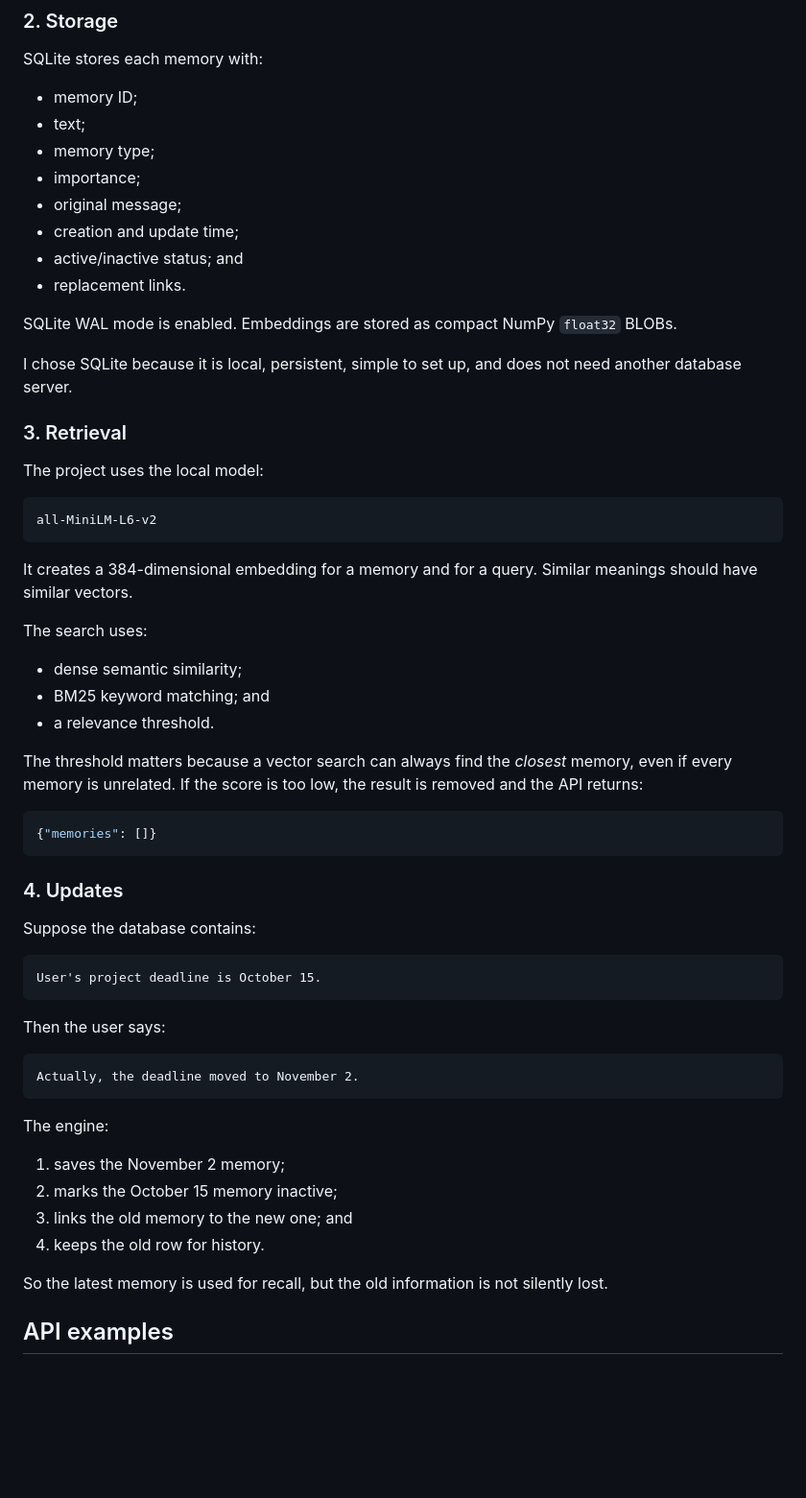
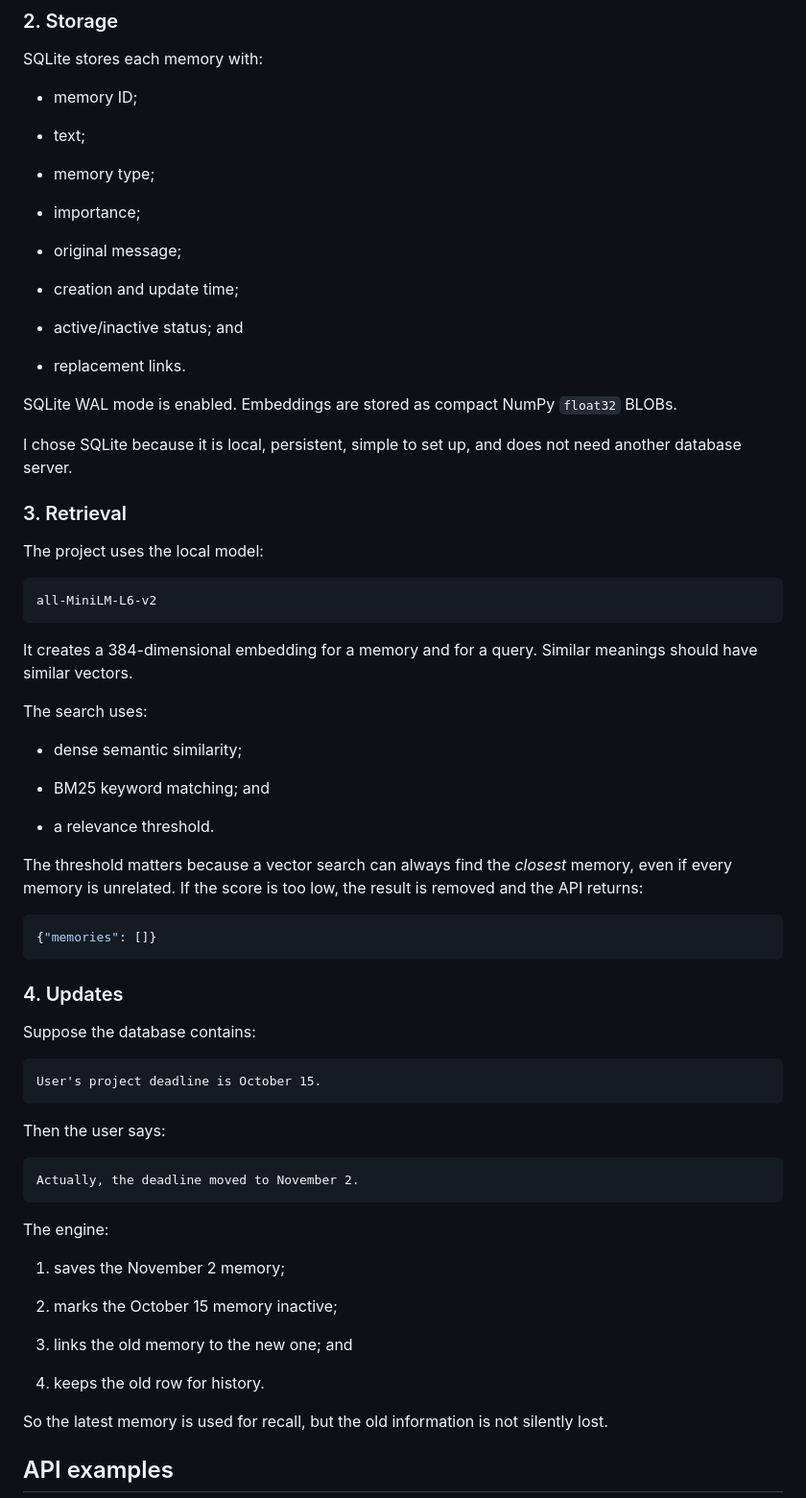
Before and after one commit to Korinex/local-memory-engine, a Markdown page: README.md, the part around one of its changes. Shown at 96% size. Rendered like a GitHub page; blank space fills up the shorter version.

````diff
--- a/README.md
+++ b/README.md
@@ -226,12 +274,19 @@ sounds good
 SQLite stores each memory with:
 
 - memory ID;
+
 - text;
+
 - memory type;
+
 - importance;
+
 - original message;
+
 - creation and update time;
+
 - active/inactive status; and
+
 - replacement links.
 
 SQLite WAL mode is enabled. Embeddings are stored as compact NumPy `float32` BLOBs.
@@ -242,7 +297,7 @@ I chose SQLite because it is local, persistent, simple to set up, and does not n
 
 The project uses the local model:
 
-```text
+```
 all-MiniLM-L6-v2
 ```
 
@@ -251,7 +306,9 @@ It creates a 384-dimensional embedding for a memory and for a query. Similar mea
 The search uses:
 
 - dense semantic similarity;
+
 - BM25 keyword matching; and
+
 - a relevance threshold.
 
 The threshold matters because a vector search can always find the *closest* memory, even if every memory is unrelated. If the score is too low, the result is removed and the API returns:
@@ -264,22 +321,25 @@ The threshold matters because a vector search can always find the *closest* memo
 
 Suppose the database contains:
 
-```text
+```
 User's project deadline is October 15.
 ```
 
 Then the user says:
 
-```text
+```
 Actually, the deadline moved to November 2.
 ```
 
 The engine:
 
 1. saves the November 2 memory;
-2. marks the October 15 memory inactive;
-3. links the old memory to the new one; and
-4. keeps the old row for history.
+
+1. marks the October 15 memory inactive;
+
+1. links the old memory to the new one; and
+
+1. keeps the old row for history.
 
 So the latest memory is used for recall, but the old information is not silently lost.
 
````
Also changed, not shown: other parts of README.md (+84 -22 lines).
